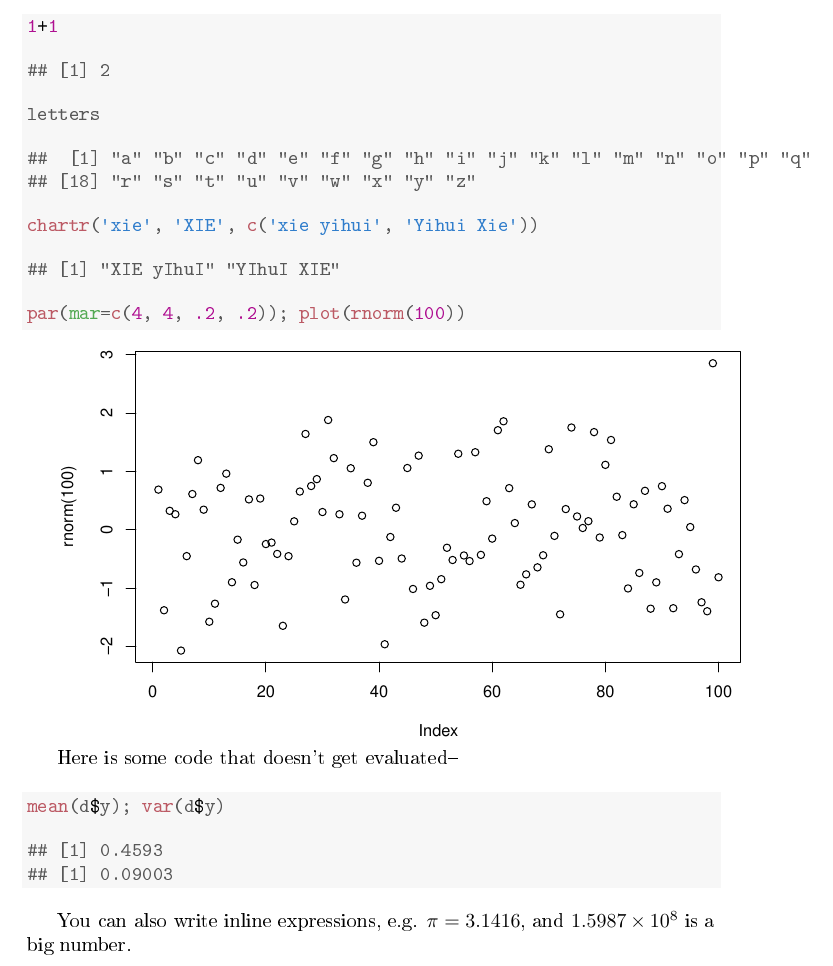
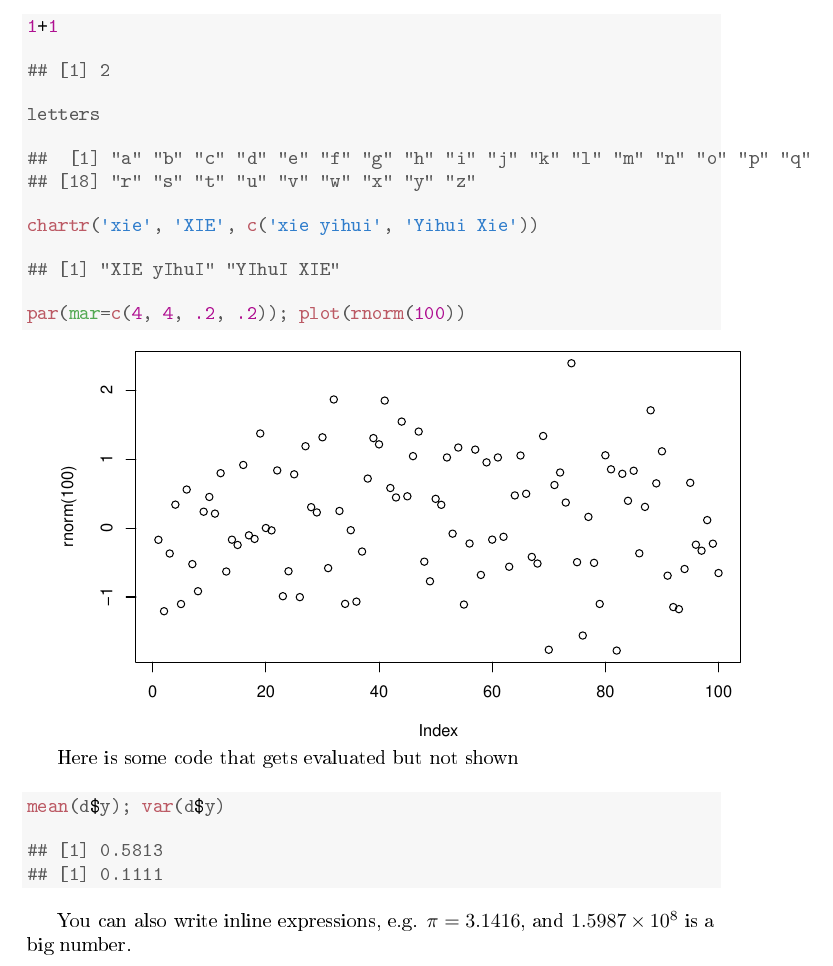
Before and after one commit to chapinhall/after-school-collab, a LaTeX document (write-ups/sandbox-for-knitr-tex.tex): part of the page, cut so that both start at the same text. The pictures show the PDF file write-ups/sandbox-for-knitr-tex.pdf that the author committed with the source.

```diff
--- a/write-ups/sandbox-for-knitr-tex.tex
+++ b/write-ups/sandbox-for-knitr-tex.tex
@@ -86,7 +87,7 @@
 
 \end{knitrout}
 
-Here is some code that doesn't get evaluated--
+Here is some code that gets evaluated but not shown
 
 
 \begin{knitrout}
@@ -95,8 +96,8 @@
 \hlkwd{mean}\hlstd{(d}\hlopt{$}\hlstd{y);} \hlkwd{var}\hlstd{(d}\hlopt{$}\hlstd{y)}
 \end{alltt}
 \begin{verbatim}
-## [1] 0.4593
-## [1] 0.09003
+## [1] 0.5813
+## [1] 0.1111
 \end{verbatim}
 \end{kframe}
 \end{knitrout}
```
Also changed, not shown: write-ups/sandbox-for-knitr-tex-concordance.tex (+1 -1 lines), write-ups/sandbox-for-knitr-tex.pdf, write-ups/sandbox-for-knitr-tex.tex (1 more changed lines), 4 other files.
